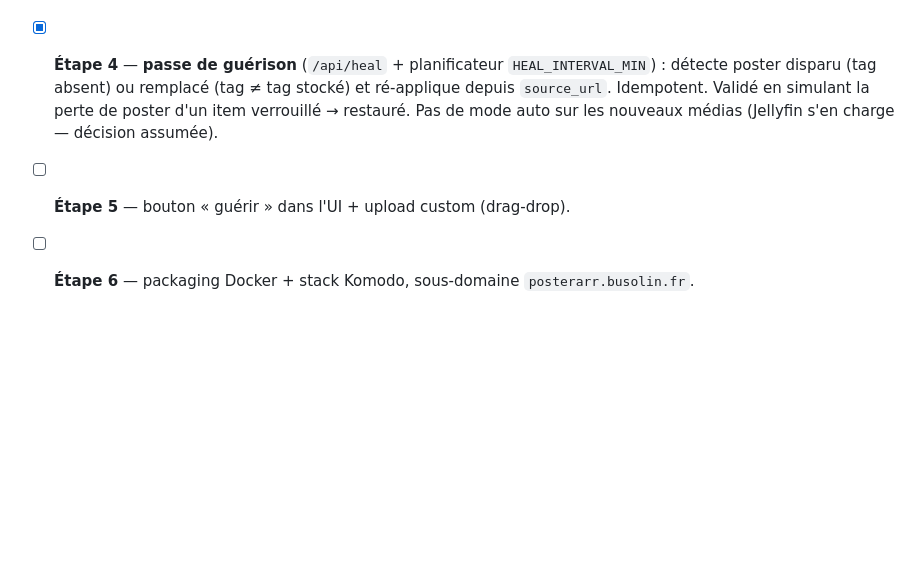
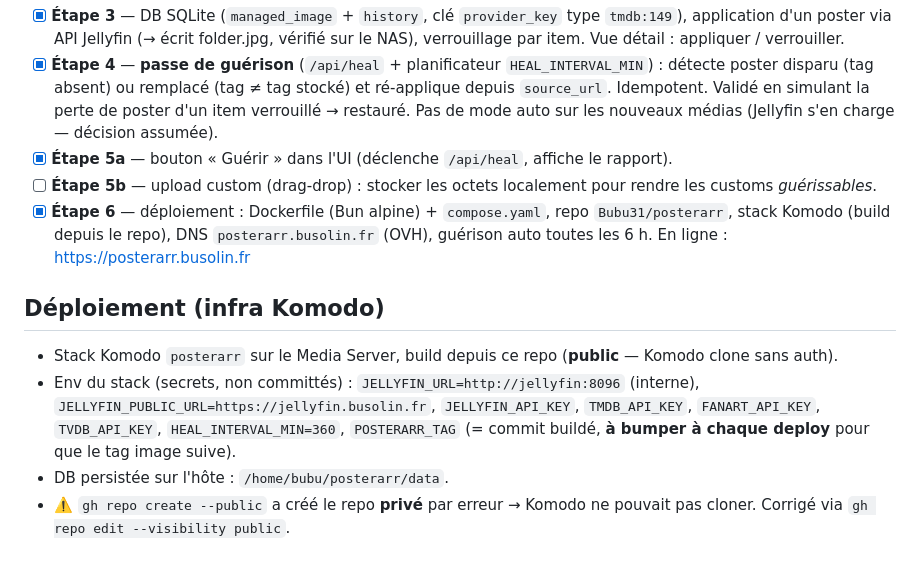
Before and after one commit to Bubu31/posterarr, a Markdown page: README.md, the part around the change. GitHub-like rendering; blank space fills up the shorter version.

Commit message:
docs: déploiement Komodo + roadmap étape 6
Co-Authored-By: Claude Opus 4.8 <noreply@anthropic.com>

```diff
--- a/README.md
+++ b/README.md
@@ -45,5 +45,13 @@ bun dev                # http://localhost:3939
 - [x] **Étape 2** — clients sources (TMDB, Fanart.tv) via interface `PosterSource`, endpoint `/api/items/:id/candidates`, vue détail. TVDB câblé (dormant), AniList/ThePosterDB/MediUX à venir.
 - [x] **Étape 3** — DB SQLite (`managed_image` + `history`, clé `provider_key` type `tmdb:149`), application d'un poster via API Jellyfin (→ écrit folder.jpg, vérifié sur le NAS), verrouillage par item. Vue détail : appliquer / verrouiller.
 - [x] **Étape 4** — **passe de guérison** (`/api/heal` + planificateur `HEAL_INTERVAL_MIN`) : détecte poster disparu (tag absent) ou remplacé (tag ≠ tag stocké) et ré-applique depuis `source_url`. Idempotent. Validé en simulant la perte de poster d'un item verrouillé → restauré. Pas de mode auto sur les nouveaux médias (Jellyfin s'en charge — décision assumée).
-- [ ] **Étape 5** — bouton « guérir » dans l'UI + upload custom (drag-drop).
-- [ ] **Étape 6** — packaging Docker + stack Komodo, sous-domaine `posterarr.busolin.fr`.
+- [x] **Étape 5a** — bouton « Guérir » dans l'UI (déclenche `/api/heal`, affiche le rapport).
+- [ ] **Étape 5b** — upload custom (drag-drop) : stocker les octets localement pour rendre les customs *guérissables*.
+- [x] **Étape 6** — déploiement : Dockerfile (Bun alpine) + `compose.yaml`, repo `Bubu31/posterarr`, stack Komodo (build depuis le repo), DNS `posterarr.busolin.fr` (OVH), guérison auto toutes les 6 h. En ligne : https://posterarr.busolin.fr
+
+## Déploiement (infra Komodo)
+
+- Stack Komodo `posterarr` sur le Media Server, build depuis ce repo (**public** — Komodo clone sans auth).
+- Env du stack (secrets, non committés) : `JELLYFIN_URL=http://jellyfin:8096` (interne), `JELLYFIN_PUBLIC_URL=https://jellyfin.busolin.fr`, `JELLYFIN_API_KEY`, `TMDB_API_KEY`, `FANART_API_KEY`, `TVDB_API_KEY`, `HEAL_INTERVAL_MIN=360`, `POSTERARR_TAG` (= commit buildé, **à bumper à chaque deploy** pour que le tag image suive).
+- DB persistée sur l'hôte : `/home/bubu/posterarr/data`.
+- ⚠️ `gh repo create --public` a créé le repo **privé** par erreur → Komodo ne pouvait pas cloner. Corrigé via `gh repo edit --visibility public`.
```
